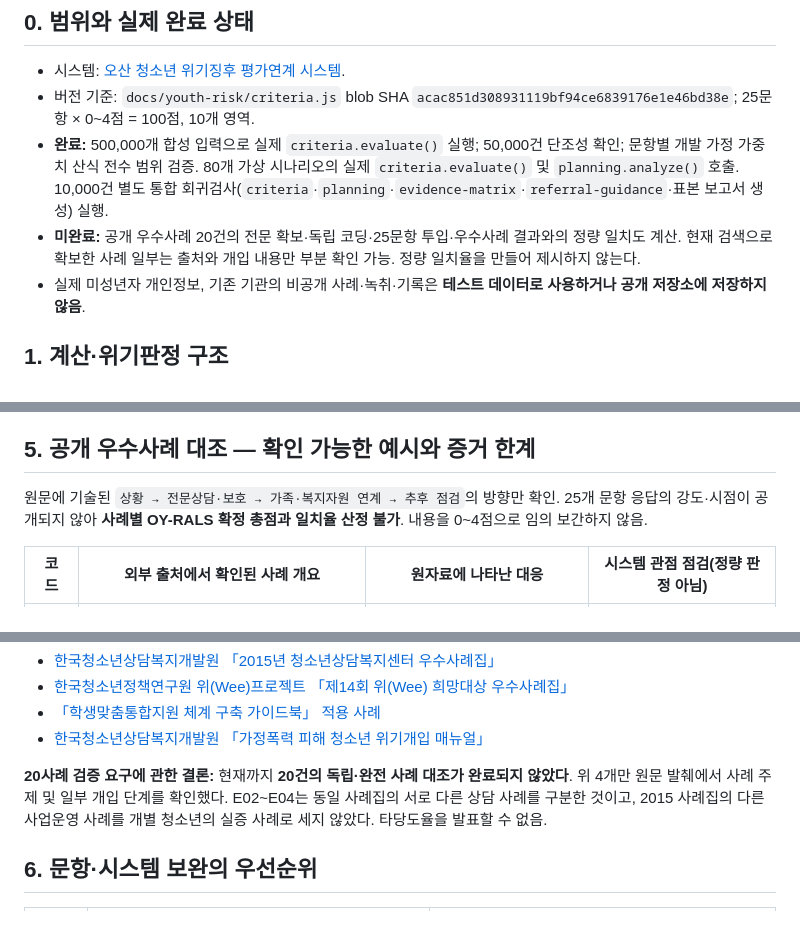
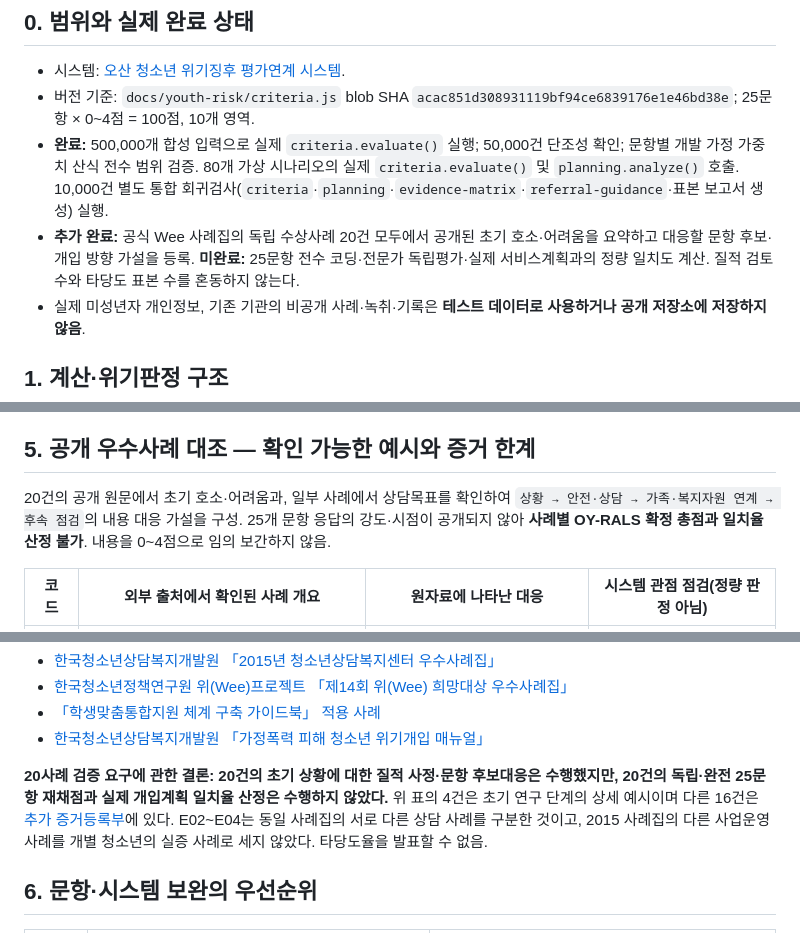
Before and after one commit to daily-jh/osansegyo-welfare-resources, a Markdown page: docs/youth-risk/audit-report-20261024-500k.md, 3 parts joined by grey strips. Drawn GitHub-style.

Commit message:
docs(youth-risk): finalize 20-case qualitative review without claiming quantitative validation

```diff
--- a/docs/youth-risk/audit-report-20261024-500k.md
+++ b/docs/youth-risk/audit-report-20261024-500k.md
@@ -5,7 +5,7 @@
 - 시스템: [오산 청소년 위기징후 평가연계 시스템](https://daily-jh.github.io/osansegyo-welfare-resources/youth-risk/).
 - 버전 기준: `docs/youth-risk/criteria.js` blob SHA `acac851d308931119bf94ce6839176e1e46bd38e`; 25문항 × 0~4점 = 100점, 10개 영역.
 - **완료:** 500,000개 합성 입력으로 실제 `criteria.evaluate()` 실행; 50,000건 단조성 확인; 문항별 개발 가정 가중치 산식 전수 범위 검증. 80개 가상 시나리오의 실제 `criteria.evaluate()` 및 `planning.analyze()` 호출. 10,000건 별도 통합 회귀검사(`criteria`·`planning`·`evidence-matrix`·`referral-guidance`·표본 보고서 생성) 실행.
-- **미완료:** 공개 우수사례 20건의 전문 확보·독립 코딩·25문항 투입·우수사례 결과와의 정량 일치도 계산. 현재 검색으로 확보한 사례 일부는 출처와 개입 내용만 부분 확인 가능. 정량 일치율을 만들어 제시하지 않는다.
+- **추가 완료:** 공식 Wee 사례집의 독립 수상사례 20건 모두에서 공개된 초기 호소·어려움을 요약하고 대응할 문항 후보·개입 방향 가설을 등록. **미완료:** 25문항 전수 코딩·전문가 독립평가·실제 서비스계획과의 정량 일치도 계산. 질적 검토 수와 타당도 표본 수를 혼동하지 않는다.
 - 실제 미성년자 개인정보, 기존 기관의 비공개 사례·녹취·기록은 **테스트 데이터로 사용하거나 공개 저장소에 저장하지 않음**.
 
 ## 1. 계산·위기판정 구조
@@ -46,7 +46,7 @@
 - 따라서 아래의 **기존 4건 상세 대조**는 추가 자료의 일부이며, '공개 사례 20건 실증 검증 완료'를 뜻하지 않음.
 
 ## 5. 공개 우수사례 대조 — 확인 가능한 예시와 증거 한계
-원문에 기술된 `상황 → 전문상담·보호 → 가족·복지자원 연계 → 추후 점검`의 방향만 확인. 25개 문항 응답의 강도·시점이 공개되지 않아 **사례별 OY-RALS 확정 총점과 일치율 산정 불가**. 내용을 0~4점으로 임의 보간하지 않음.
+20건의 공개 원문에서 초기 호소·어려움과, 일부 사례에서 상담목표를 확인하여 `상황 → 안전·상담 → 가족·복지자원 연계 → 후속 점검`의 내용 대응 가설을 구성. 25개 문항 응답의 강도·시점이 공개되지 않아 **사례별 OY-RALS 확정 총점과 일치율 산정 불가**. 내용을 0~4점으로 임의 보간하지 않음.
 
 | 코드 | 외부 출처에서 확인된 사례 개요 | 원자료에 나타난 대응 | 시스템 관점 점검(정량 판정 아님) |
 |---|---|---|---|
@@ -61,7 +61,7 @@
 - [「학생맞춤통합지원 체계 구축 가이드북」 적용 사례](https://www.ice.go.kr/upload/ice/na/bbs_2067/2025/05/fcda8eab470d4d690aede25d65607683.pdf)
 - [한국청소년상담복지개발원 「가정폭력 피해 청소년 위기개입 매뉴얼」](https://www.kyci.or.kr/fileup/lib_pdf/2020-108.pdf)
 
-**20사례 검증 요구에 관한 결론:** 현재까지 **20건의 독립·완전 사례 대조가 완료되지 않았다**. 위 4개만 원문 발췌에서 사례 주제 및 일부 개입 단계를 확인했다. E02~E04는 동일 사례집의 서로 다른 상담 사례를 구분한 것이고, 2015 사례집의 다른 사업운영 사례를 개별 청소년의 실증 사례로 세지 않았다. 타당도율을 발표할 수 없음.
+**20사례 검증 요구에 관한 결론:** **20건의 초기 상황에 대한 질적 사정·문항 후보대응은 수행했지만, 20건의 독립·완전 25문항 재채점과 실제 개입계획 일치율 산정은 수행하지 않았다.** 위 표의 4건은 초기 연구 단계의 상세 예시이며 다른 16건은 [추가 증거등록부](public-case-20-evidence-register-20261024.md)에 있다. E02~E04는 동일 사례집의 서로 다른 상담 사례를 구분한 것이고, 2015 사례집의 다른 사업운영 사례를 개별 청소년의 실증 사례로 세지 않았다. 타당도율을 발표할 수 없음.
 
 ## 6. 문항·시스템 보완의 우선순위
 | 우선순위 | 항목 | 처리 |
```
